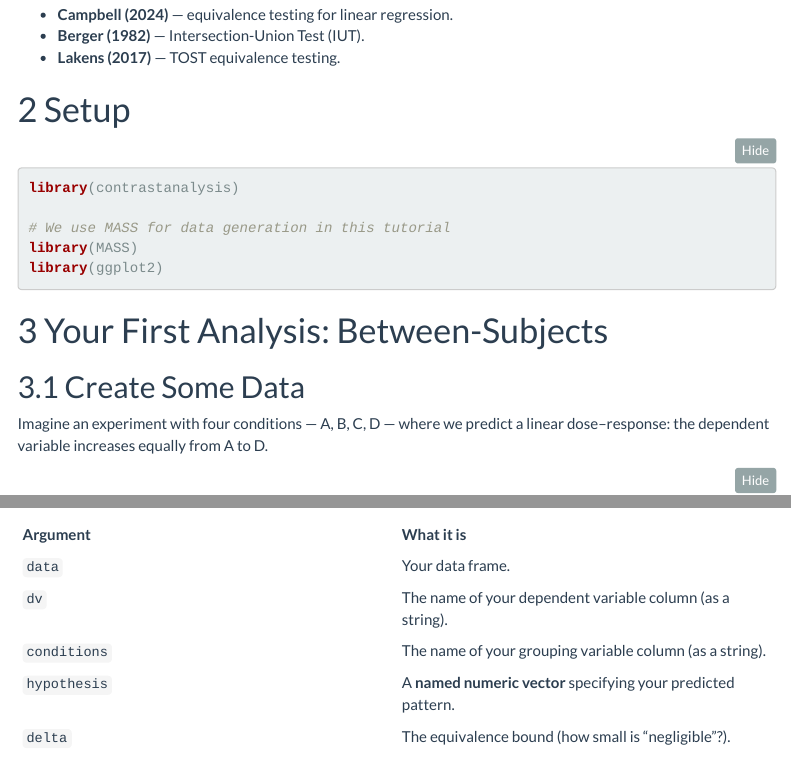
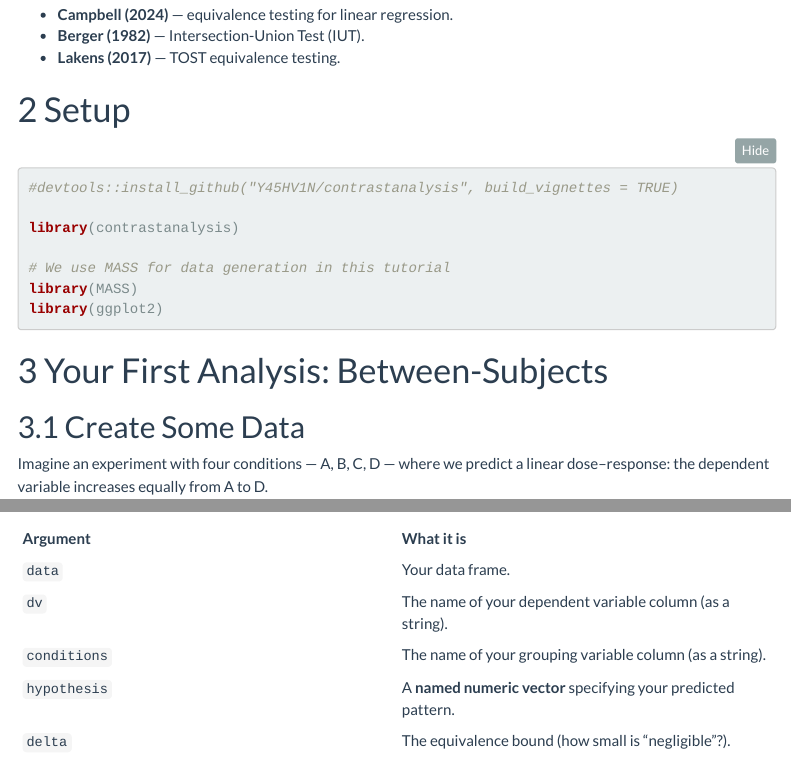
Before and after one commit to Y45HV1N/contrastanalysis, an R Markdown document (docs/index.Rmd): the page in a window 1100 px wide, from 920 px down, and a second part further down, joined at a grey line. Rendered offline with R 4.5, knitr and Pandoc, with nearby package versions; some code elsewhere in the file could not run offline; menus at the side of the page are left out.

````diff
--- a/docs/index.Rmd
+++ b/docs/index.Rmd
@@ -75,6 +75,8 @@
 # Setup
 
 ```{r load-function}
+#devtools::install_github("Y45HV1N/contrastanalysis", build_vignettes = TRUE)
+
 library(contrastanalysis)
 
 # We use MASS for data generation in this tutorial
````
Also changed, not shown: vignettes/tutorial.Rmd (+2 -0 lines), vignettes/tutorial.html, 1 other file.
